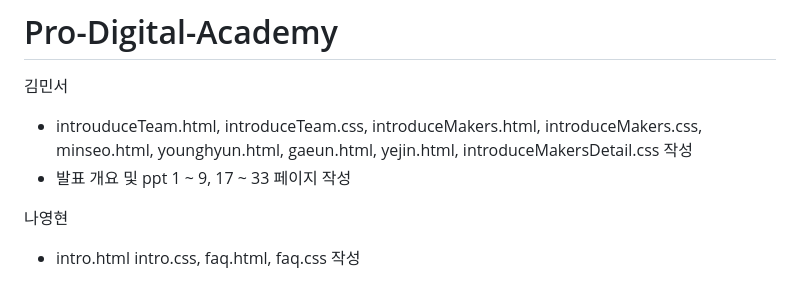
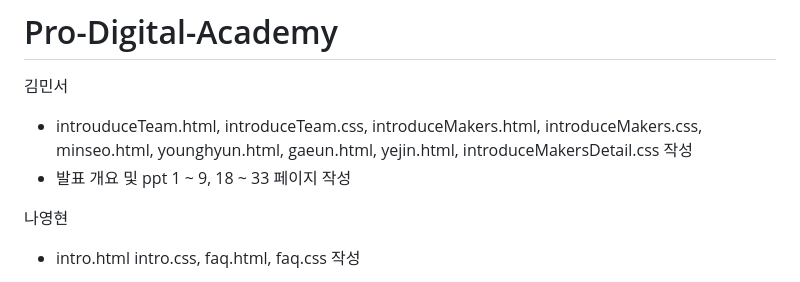
Before and after one commit to 2522001/PDA-MiniProject, a Markdown page: README.md, the part around the change. Rendered like a GitHub page.

Commit message:
[DOCS] Update README.md

```diff
--- a/README.md
+++ b/README.md
@@ -2,7 +2,7 @@
 
 김민서
 * introuduceTeam.html, introduceTeam.css, introduceMakers.html, introduceMakers.css, minseo.html, younghyun.html, gaeun.html, yejin.html, introduceMakersDetail.css 작성
-* 발표 개요 및 ppt 1 ~ 9, 17 ~ 33 페이지 작성
+* 발표 개요 및 ppt 1 ~ 9, 18 ~ 33 페이지 작성
 
 나영현
 * intro.html intro.css, faq.html, faq.css 작성
```
